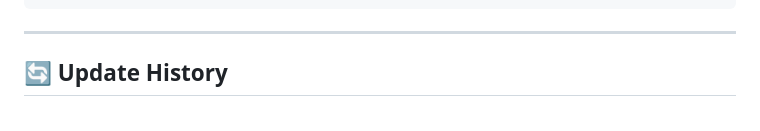
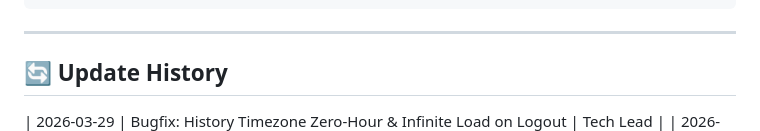
Before and after one commit to mridhoda/cctv-sop-dashboard, a Markdown page: master-plan/TODO.md, the part around the change. Rendered like a GitHub page.

```diff
--- a/master-plan/TODO.md
+++ b/master-plan/TODO.md
@@ -452,6 +452,7 @@ Untuk menambah task baru, gunakan format:
 
 ## 🔄 Update History
 
+| 2026-03-29 | Bugfix: History Timezone Zero-Hour & Infinite Load on Logout | Tech Lead |
 | 2026-03-29 | Supabase-First Realtime & WS Keepalive | Tech Lead |
 | 2026-03-25 | Profile Cache & Reports UI Fixes | Frontend Dev |
 | 2026-03-24 | Verified RLS & Migrated new project | Database Eng |
```
Also changed, not shown: master-plan/PROJECT_TRACKING.md (+3 -1 lines).
